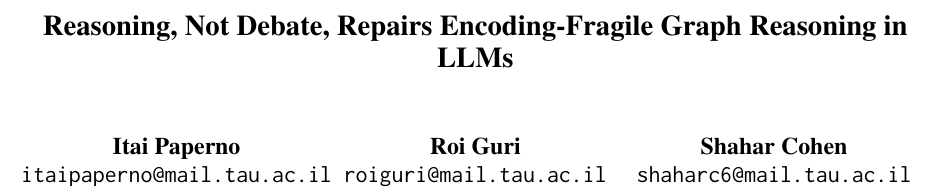
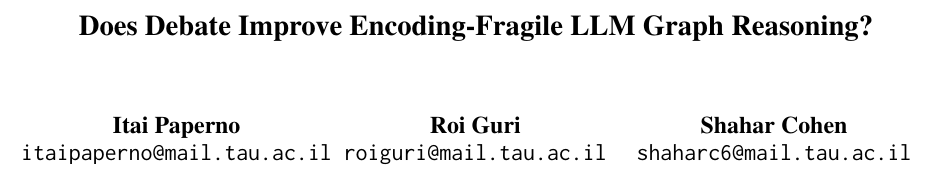
Before and after one commit to roiguri/debate-graph-reasoning, a LaTeX paper (docs/paper/main.tex): part of page 1 of 8, cut at the place of the change. Compiled offline with pdfLaTeX.

Commit message:
docs(paper): use the proposal's title

```diff
--- a/docs/paper/main.tex
+++ b/docs/paper/main.tex
@@ -24,7 +24,7 @@
 \definecolor{cFinalC}{HTML}{F5A623}
 \definecolor{cFinalW}{HTML}{F26D6D}
 
-\title{Reasoning, Not Debate, Repairs Encoding-Fragile Graph Reasoning in LLMs}
+\title{Does Debate Improve Encoding-Fragile LLM Graph Reasoning?}
 
 \author{Itai Paperno \\
   \texttt{itaipaperno@mail.tau.ac.il} \\\And
```
Also changed, not shown: docs/paper/main.pdf.
